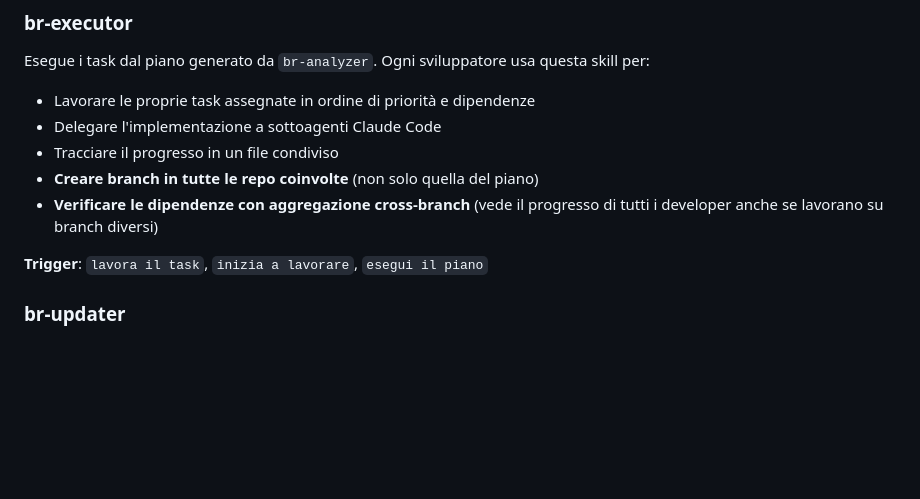
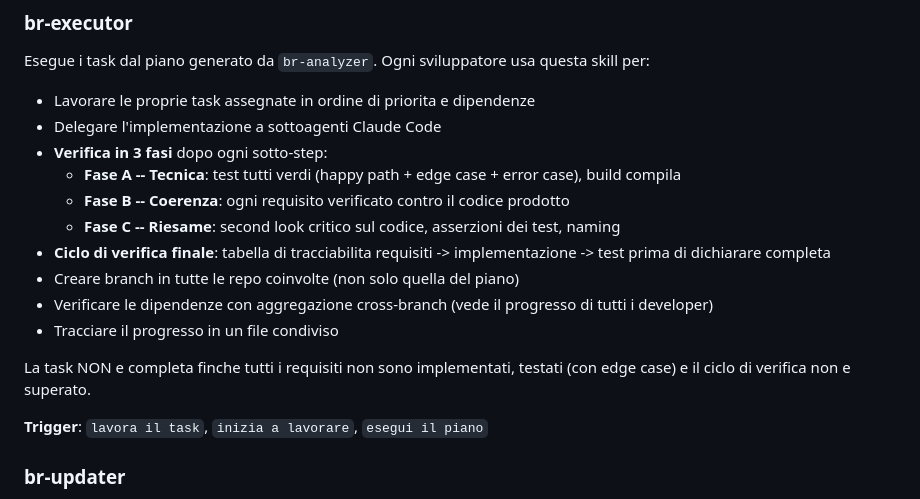
Before and after one commit to davide94melis/claude-flow, a Markdown page: README.md, the part around the change. Drawn GitHub-style; blank space fills up the shorter version.

```diff
--- a/README.md
+++ b/README.md
@@ -37,11 +37,18 @@ Analizza un nuovo Business Requirement confrontandolo con i codebase esistenti (
 ### br-executor
 
 Esegue i task dal piano generato da `br-analyzer`. Ogni sviluppatore usa questa skill per:
-- Lavorare le proprie task assegnate in ordine di priorità e dipendenze
+- Lavorare le proprie task assegnate in ordine di priorita e dipendenze
 - Delegare l'implementazione a sottoagenti Claude Code
+- **Verifica in 3 fasi** dopo ogni sotto-step:
+  - **Fase A -- Tecnica**: test tutti verdi (happy path + edge case + error case), build compila
+  - **Fase B -- Coerenza**: ogni requisito verificato contro il codice prodotto
+  - **Fase C -- Riesame**: second look critico sul codice, asserzioni dei test, naming
+- **Ciclo di verifica finale**: tabella di tracciabilita requisiti -> implementazione -> test prima di dichiarare completa
+- Creare branch in tutte le repo coinvolte (non solo quella del piano)
+- Verificare le dipendenze con aggregazione cross-branch (vede il progresso di tutti i developer)
 - Tracciare il progresso in un file condiviso
-- **Creare branch in tutte le repo coinvolte** (non solo quella del piano)
-- **Verificare le dipendenze con aggregazione cross-branch** (vede il progresso di tutti i developer anche se lavorano su branch diversi)
+
+La task NON e completa finche tutti i requisiti non sono implementati, testati (con edge case) e il ciclo di verifica non e superato.
 
 **Trigger**: `lavora il task`, `inizia a lavorare`, `esegui il piano`
 
```
Also changed, not shown: skills/br-executor/SKILL.md (+75 -19 lines).
